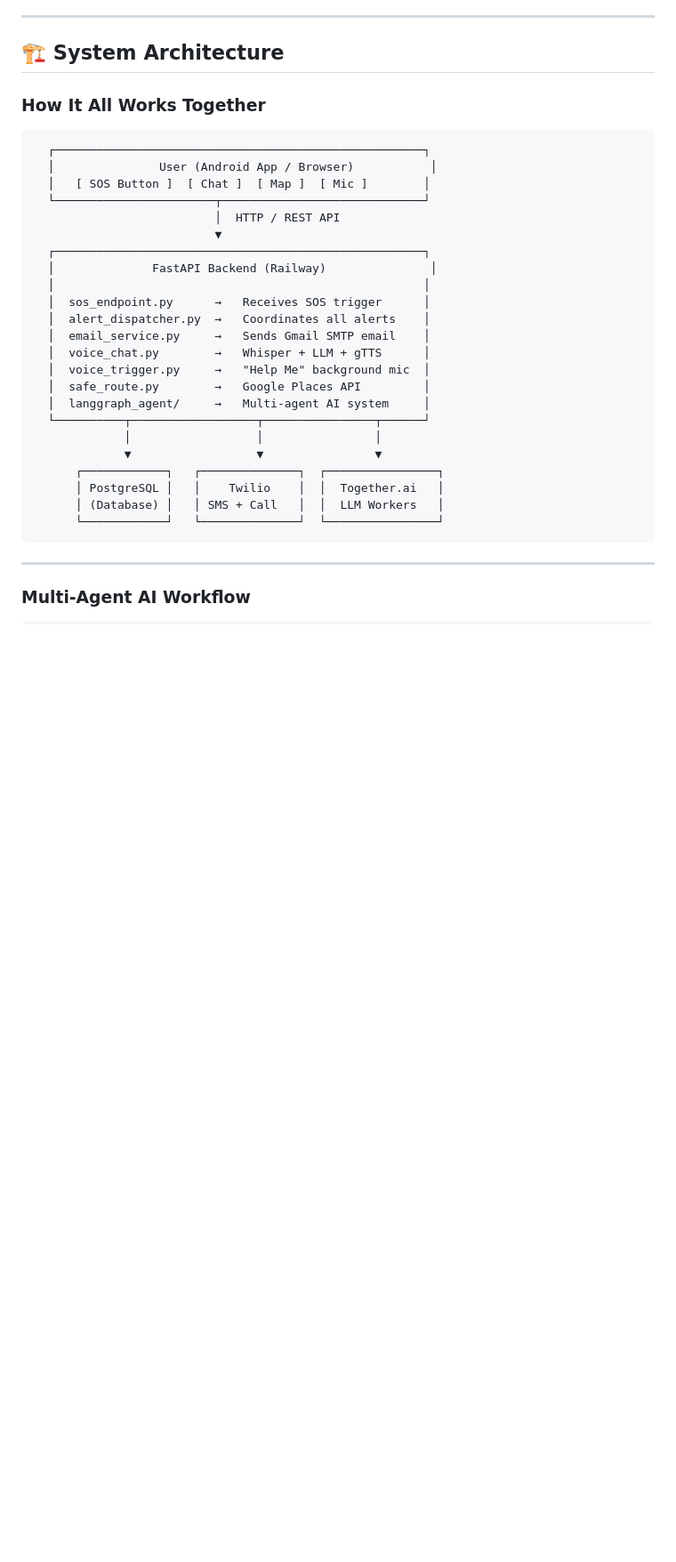
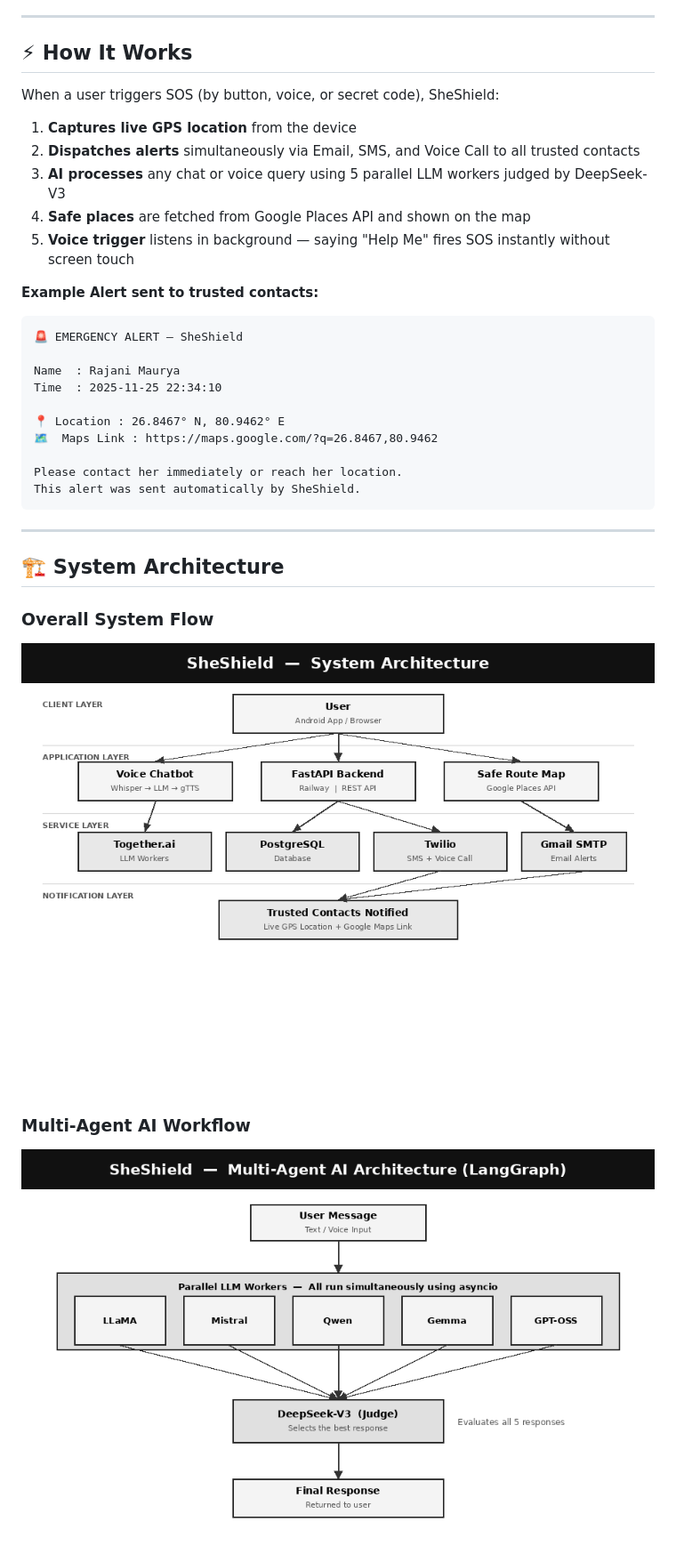
Before and after one commit to rajanimaurya/sheshiled-using-agentic-ai-v2, a Markdown page: README.md, the part around one of its changes. Shown at 89% size. GitHub-like rendering; blank space fills up the shorter version.

````diff
--- a/README.md
+++ b/README.md
@@ -76,37 +127,37 @@ Built as a **B.Tech Major Project** at KMCLU, Lucknow — deployed live on Railw
 
 ---
 
-## 🏗️ System Architecture
+## ⚡ How It Works
 
-### How It All Works Together
+When a user triggers SOS (by button, voice, or secret code), SheShield:
 
+1. **Captures live GPS location** from the device
+2. **Dispatches alerts** simultaneously via Email, SMS, and Voice Call to all trusted contacts
+3. **AI processes** any chat or voice query using 5 parallel LLM workers judged by DeepSeek-V3
+4. **Safe places** are fetched from Google Places API and shown on the map
+5. **Voice trigger** listens in background — saying "Help Me" fires SOS instantly without screen touch
+
+**Example Alert sent to trusted contacts:**
 ```
-  ┌─────────────────────────────────────────────────────┐
-  │               User (Android App / Browser)           │
-  │   [ SOS Button ]  [ Chat ]  [ Map ]  [ Mic ]        │
-  └───────────────────────┬─────────────────────────────┘
-                          │  HTTP / REST API
-                          ▼
-  ┌─────────────────────────────────────────────────────┐
-  │              FastAPI Backend (Railway)               │
-  │                                                     │
-  │  sos_endpoint.py      →   Receives SOS trigger      │
-  │  alert_dispatcher.py  →   Coordinates all alerts    │
-  │  email_service.py     →   Sends Gmail SMTP email    │
-  │  voice_chat.py        →   Whisper + LLM + gTTS      │
-  │  voice_trigger.py     →   "Help Me" background mic  │
-  │  safe_route.py        →   Google Places API         │
-  │  langgraph_agent/     →   Multi-agent AI system     │
-  └──────────┬──────────────────┬────────────────┬──────┘
-             │                  │                │
-             ▼                  ▼                ▼
-      ┌────────────┐   ┌──────────────┐  ┌────────────────┐
-      │ PostgreSQL │   │    Twilio    │  │  Together.ai   │
-      │ (Database) │   │ SMS + Call   │  │  LLM Workers   │
-      └────────────┘   └──────────────┘  └────────────────┘
+🚨 EMERGENCY ALERT — SheShield
+
+Name  : Rajani Maurya
+Time  : 2025-11-25 22:34:10
+
+📍 Location : 26.8467° N, 80.9462° E
+🗺️  Maps Link : https://maps.google.com/?q=26.8467,80.9462
+
+Please contact her immediately or reach her location.
+This alert was sent automatically by SheShield.
 ```
 
 ---
 
+## 🏗️ System Architecture
+
+### Overall System Flow
+<img src="https://raw.githubusercontent.com/rajanimaurya/sheshiled-using-agentic-ai-v2/main/image/system_architecture.png" width="800">
+
 ### Multi-Agent AI Workflow
+<img src="https://raw.githubusercontent.com/rajanimaurya/sheshiled-using-agentic-ai-v2/main/image/multi_agent_ai.png" width="800">
 
````
Also changed, not shown: other parts of README.md (+122 -150 lines).
